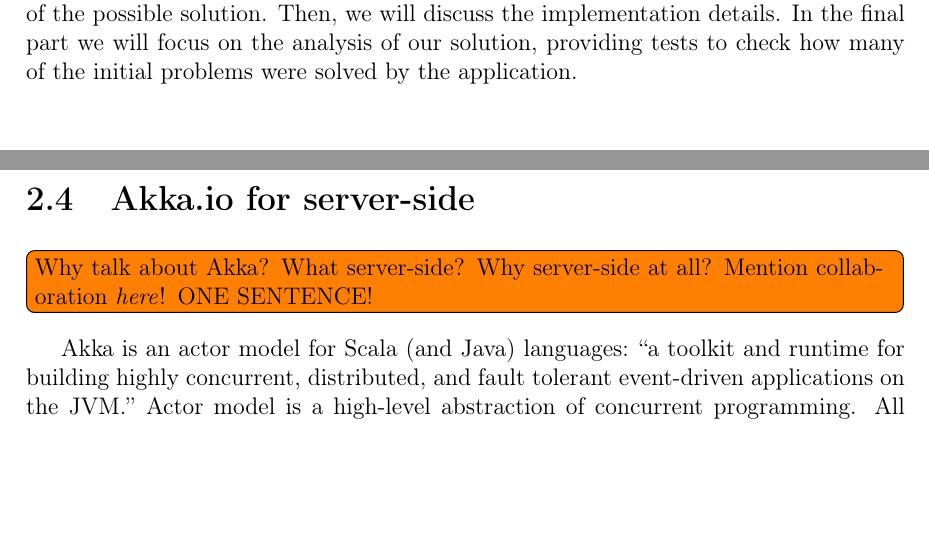
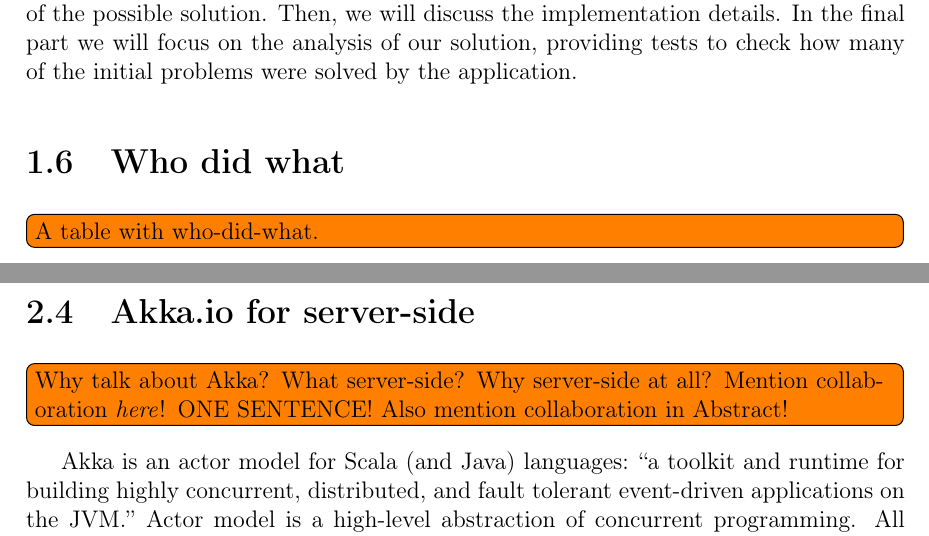
Before and after one commit to michalrus/agh-mindmap, a LaTeX thesis (docs/bsc-thesis/main.tex, which reads docs/bsc-thesis/introduction.tex, docs/bsc-thesis/theory.tex): two parts of pages 11 and 14 of 23 before the commit and two parts of pages 12 and 15 of 24 after it, joined at a grey line, cut so that both start at the same text, the shorter picture padded with empty space. Compiled offline with pdfLaTeX.

Commit message:
Add who-did-what section to docs; reword some paragraphs minimally

```diff
--- a/docs/bsc-thesis/introduction.tex
+++ b/docs/bsc-thesis/introduction.tex
@@ -42,3 +42,8 @@
 \label{sec:nextchapters}
 
 Next chapters include the theoretical analysis of the problem and detailed description of the possible solution. Then, we will discuss the implementation details. In the final part we will focus on the analysis of our solution, providing tests to check how many of the initial problems were solved by the application.
+
+\section{Who did what}
+\label{sec:who-did-what}
+
+\todo[inline]{A table with who-did-what.}
--- a/docs/bsc-thesis/theory.tex
+++ b/docs/bsc-thesis/theory.tex
@@ -55,7 +55,7 @@
 \section{Akka.io for server-side}
 \label{sec:akka}
 
-\todo[inline]{Why talk about Akka? What server-side? Why server-side at all? Mention collaboration \emph{here}! ONE SENTENCE!}
+\todo[inline]{Why talk about Akka? What server-side? Why server-side at all? Mention collaboration \emph{here}! ONE SENTENCE! Also mention collaboration in Abstract!}
 
 Akka is an actor model for Scala (and Java) languages: ``a toolkit and runtime for building highly concurrent, distributed, and fault tolerant event-driven applications on the JVM.'' Actor model is a high-level abstraction of concurrent programming. All operations are performed in a non-blocking fashion. Any number of servers can form one (or more) big actor system. Each actor is a very lightweight event-driven process; this makes it possible to create approximately 2.7 million actors per 1 GB of heap memory. \cite{Akka:2013:Docs}
 
```
Also changed, not shown: docs/bsc-thesis/theory.tex (6 more changed lines).
